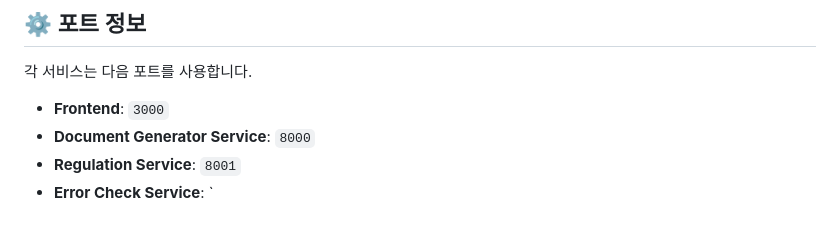
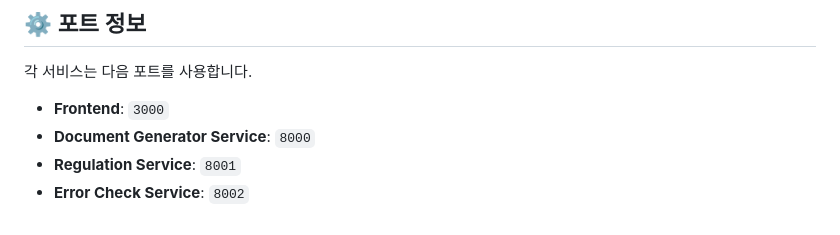
Before and after one commit to sususu25/forwarding-assist-app, a Markdown page: README.md, the part around the change. GitHub-like rendering.

Commit message:
fix: README 포트 정보 오타 수정

```diff
--- a/README.md
+++ b/README.md
@@ -73,4 +73,4 @@ Forwarding Assist App은 국제 무역 및 물류 프로세스를 자동화하
 - **Frontend**: `3000`
 - **Document Generator Service**: `8000`
 - **Regulation Service**: `8001`
-- **Error Check Service**: `
+- **Error Check Service**: `8002`
```
